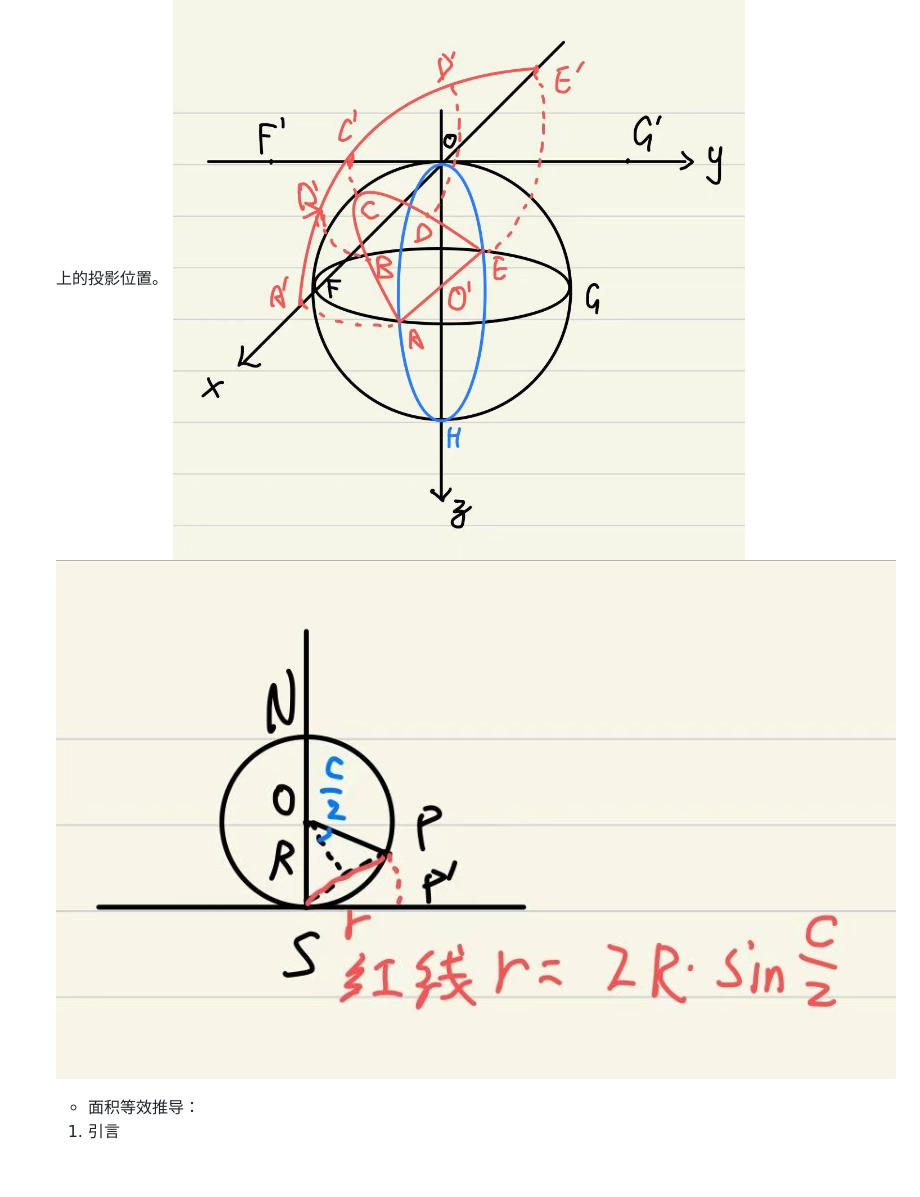
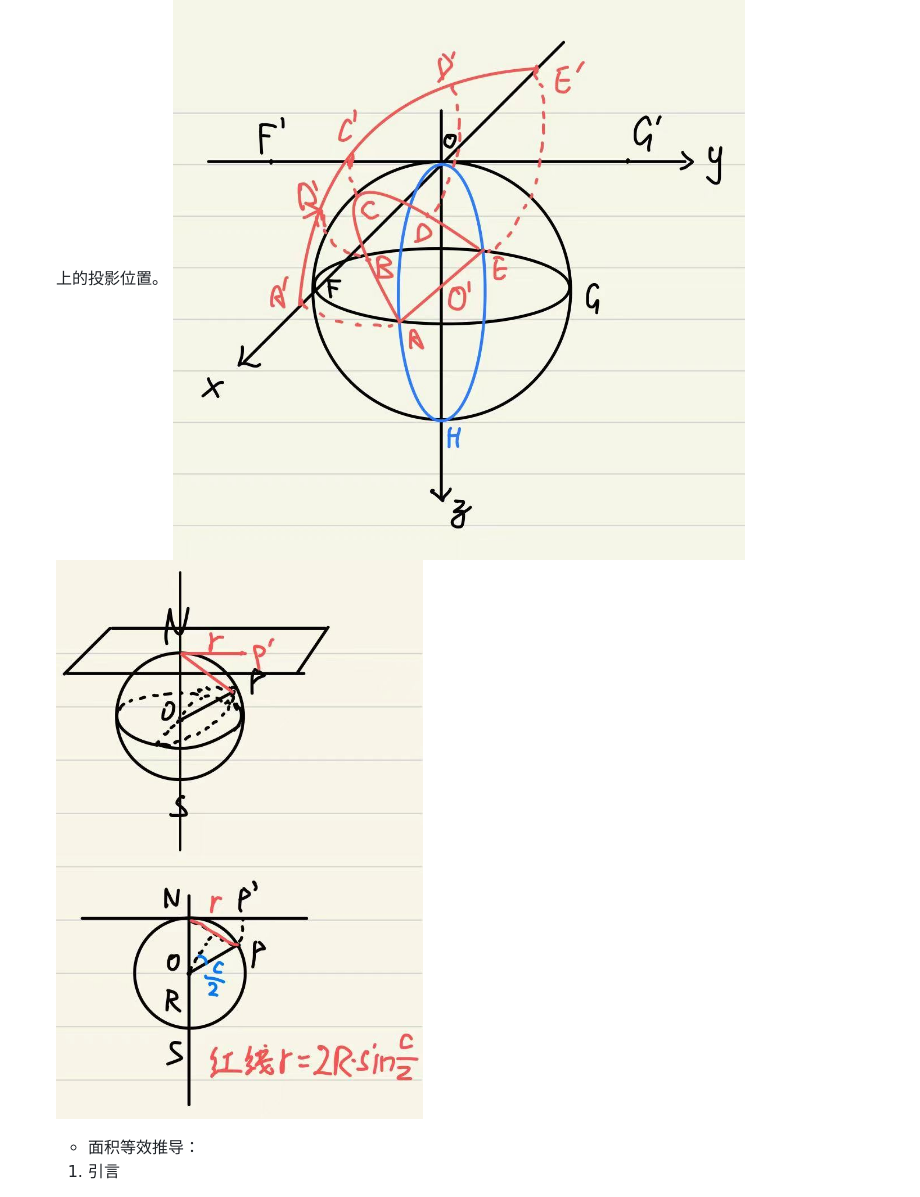
Before and after one commit to 2574915991/model_program, a Markdown page: framework.md, the part around the change. GitHub-like rendering; pictures changed too: assets/兰伯特等积投影上半球示意.jpg (added); blank space fills up the shorter version.

Commit message:
time: 2025.6.24

```diff
--- a/framework.md
+++ b/framework.md
@@ -191,7 +191,7 @@
    面积保留是等积投影的一个最重要的性质，这个性质是球上的弧面面积和其投影面积相等。还是以上图为例子，球面上的曲面ABCDE-OA由两条曲线构成：ABCDE和AOE。这两条曲线分别投影到XOY平面上成为A’B’C’D’E’和A’OE’，那么平面A’B’C’D’E’-E’OA’的面积和球面上的曲线ABCDE顺时针扫至曲线AOE的弧面面积相等。同样地，半球面FAGE-O的等积投影是圆F’A’G’E’，圆心位于O，且该半球面面积和圆F’A’G’E’的面积相等。
    投影点生成的数学表示，对于任意点 P，其投影点 P' 位于该大圆平面与投影平面 (XOY 平面) 的交线上。具体地，在辅助球体的大圆平面内，以 O 为圆心，以距离 r = 2R sin(c / 2) 为半径（R = 1 为单位球体半径，c 为直线 OP 与球体球极轴 SO 的夹角），作圆弧交 XOY 平面于 P'。此即点 P 在施密特网上的投影位置。
    ![图23](./assets/兰伯特投影上半球.jpg "兰伯特投影上半球")
-   ![图24](./assets/兰伯特等积投影示意.jpg "兰伯特等积投影示意")
+   ![图24](./assets/兰伯特等积投影上半球示意.jpg "兰伯特等积投影上半球示意")
    - 面积等效推导：
    1. 引言
 
```
